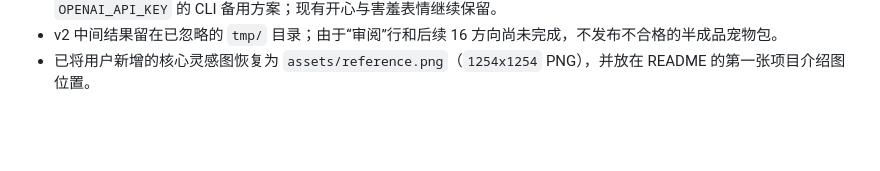
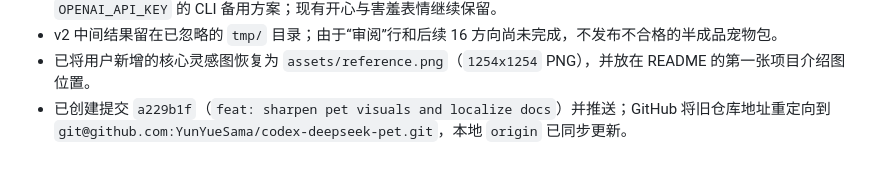
Before and after one commit to YunYueSama/codex-deepseek-pet, a Markdown page: progress.md, the part around the change. Rendered like a GitHub page; blank space fills up the shorter version.

```diff
--- a/progress.md
+++ b/progress.md
@@ -30,3 +30,4 @@
 - 用户要求再次重试高清“开心”“害羞”和 v2“审阅”：三项仍因内置图片接口网络错误未产生文件，未切换到需要 `OPENAI_API_KEY` 的 CLI 备用方案；现有开心与害羞表情继续保留。
 - v2 中间结果留在已忽略的 `tmp/` 目录；由于“审阅”行和后续 16 方向尚未完成，不发布不合格的半成品宠物包。
 - 已将用户新增的核心灵感图恢复为 `assets/reference.png`（`1254x1254` PNG），并放在 README 的第一张项目介绍图位置。
+- 已创建提交 `a229b1f`（`feat: sharpen pet visuals and localize docs`）并推送；GitHub 将旧仓库地址重定向到 `git@github.com:YunYueSama/codex-deepseek-pet.git`，本地 `origin` 已同步更新。
```
Also changed, not shown: task_plan.md (+1 -1 lines).
